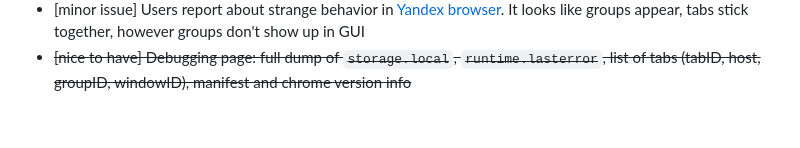
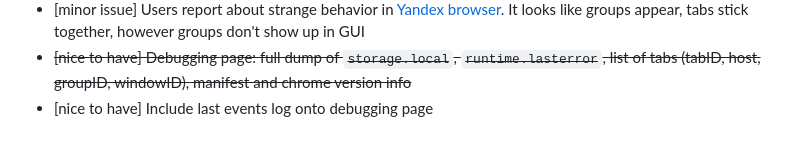
Before and after one commit to michurin/chrome-extension-tab-gatherer, a Markdown page: README.md, the part around the change. Rendered like a GitHub page.

Commit message:
Readme: one more TODO

```diff
--- a/README.md
+++ b/README.md
@@ -54,3 +54,4 @@ If you found typos, ugly icons, texts... your suggestions are welcome with appre
 - [minor issue] Strange behavior when you drag group itself to tear whole group off. It seems, Chrome consider it as a new group, but won't notify extension about initial group disappearance. Must be investigated
 - [minor issue] Users report about strange behavior in [Yandex browser](https://browser.yandex.com/). It looks like groups appear, tabs stick together, however groups don't show up in GUI
 - ~~[nice to have] Debugging page: full dump of `storage.local`, `runtime.lasterror`, list of tabs (tabID, host, groupID, windowID), manifest and chrome version info~~
+- [nice to have] Include last events log onto debugging page
```
